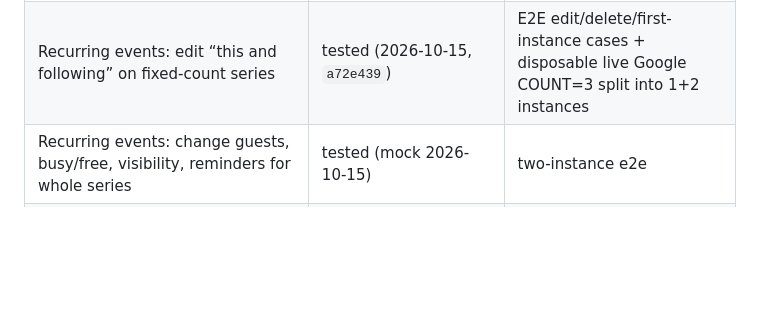
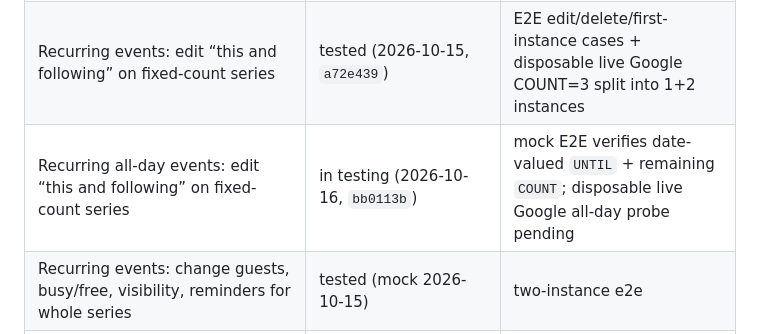
Before and after one commit to joshuayanggithub/northstar-calendar, a Markdown page: FEATURES.md, the part around the change. Drawn GitHub-style; blank space fills up the shorter version.

```diff
--- a/FEATURES.md
+++ b/FEATURES.md
@@ -52,6 +52,7 @@ Calendar account, manual = user confirms in the running app.
 | Recurring events: move entire series to another calendar | tested (live 2026-10-15) | e2e + disposable two-instance Google round-trip |
 | Recurring events: convert whole series timed ↔ all-day or shift its dates | tested (2026-10-15, `03b55d3`) | mock E2E + disposable two-instance live Google conversion both ways |
 | Recurring events: edit “this and following” on fixed-count series | tested (2026-10-15, `a72e439`) | E2E edit/delete/first-instance cases + disposable live Google COUNT=3 split into 1+2 instances |
+| Recurring all-day events: edit “this and following” on fixed-count series | in testing (2026-10-16, `bb0113b`) | mock E2E verifies date-valued `UNTIL` + remaining `COUNT`; disposable live Google all-day probe pending |
 | Recurring events: change guests, busy/free, visibility, reminders for whole series | tested (mock 2026-10-15) | two-instance e2e |
 | Delete event with undo toast (⌘Z); delete series for recurring | tested (e2e + live) | e2e + live |
 | Timezone-correct display incl. DST boundaries | building | unit |
```
Also changed, not shown: REQUESTS.md (+1 -1 lines), TODO.md (+11 -6 lines).
